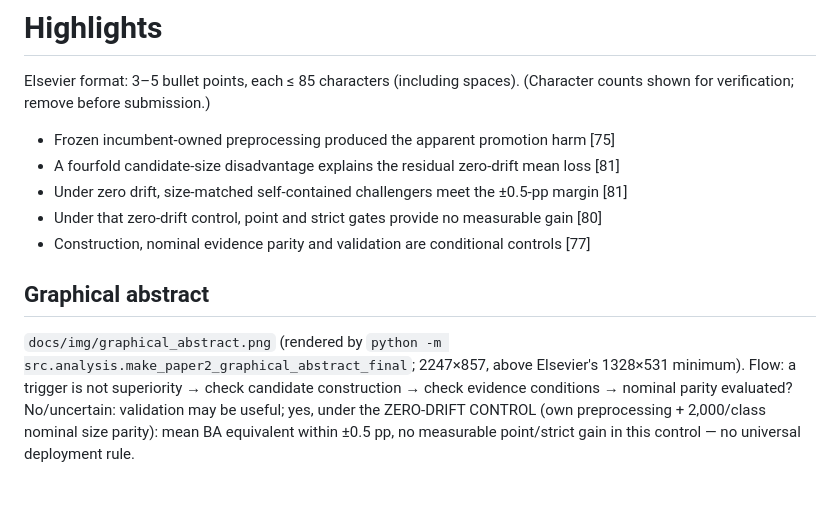
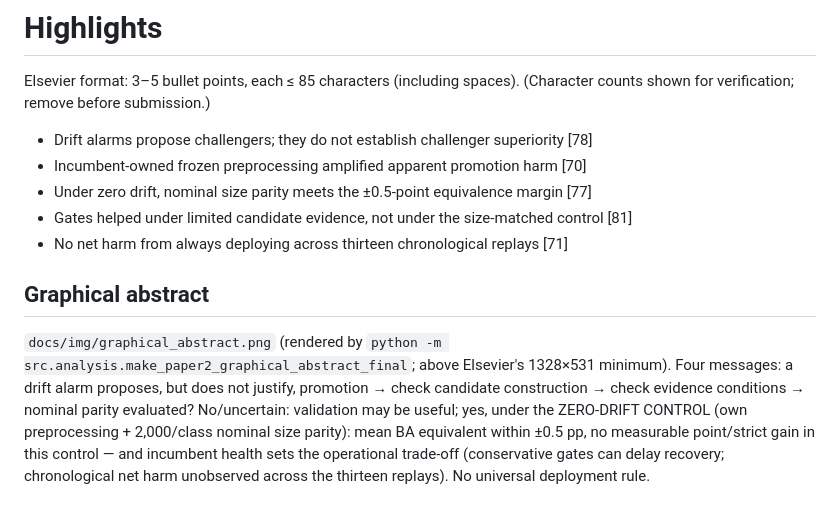
Before and after one commit to roberto-fernandez-barrios/Validate-Before-Commit, a Markdown page: manuscript/highlights.md, the part around the change. Rendered like a GitHub page.

```diff
--- a/manuscript/highlights.md
+++ b/manuscript/highlights.md
@@ -3,17 +3,19 @@
 Elsevier format: 3–5 bullet points, each ≤ 85 characters (including spaces).
 (Character counts shown for verification; remove before submission.)
 
-- Frozen incumbent-owned preprocessing produced the apparent promotion harm  [75]
-- A fourfold candidate-size disadvantage explains the residual zero-drift mean loss  [81]
-- Under zero drift, size-matched self-contained challengers meet the ±0.5-pp margin  [81]
-- Under that zero-drift control, point and strict gates provide no measurable gain  [80]
-- Construction, nominal evidence parity and validation are conditional controls  [77]
+- Drift alarms propose challengers; they do not establish challenger superiority  [78]
+- Incumbent-owned frozen preprocessing amplified apparent promotion harm  [70]
+- Under zero drift, nominal size parity meets the ±0.5-point equivalence margin  [77]
+- Gates helped under limited candidate evidence, not under the size-matched control  [81]
+- No net harm from always deploying across thirteen chronological replays  [71]
 
 ## Graphical abstract
 
 `docs/img/graphical_abstract.png` (rendered by `python -m src.analysis.make_paper2_graphical_abstract_final`;
-2247×857, above Elsevier's 1328×531 minimum). Flow: a trigger is not superiority →
-check candidate construction → check evidence conditions → nominal parity evaluated?
-No/uncertain: validation may be useful; yes, under the ZERO-DRIFT CONTROL (own
-preprocessing + 2,000/class nominal size parity): mean BA equivalent within ±0.5 pp,
-no measurable point/strict gain in this control — no universal deployment rule.
+above Elsevier's 1328×531 minimum). Four messages: a drift alarm proposes, but does not
+justify, promotion → check candidate construction → check evidence conditions → nominal
+parity evaluated? No/uncertain: validation may be useful; yes, under the ZERO-DRIFT
+CONTROL (own preprocessing + 2,000/class nominal size parity): mean BA equivalent within
+±0.5 pp, no measurable point/strict gain in this control — and incumbent health sets the
+operational trade-off (conservative gates can delay recovery; chronological net harm
+unobserved across the thirteen replays). No universal deployment rule.
```
Also changed, not shown: README.md (+5 -3 lines), docs/img/fig_pipeline.png (added), docs/img/graphical_abstract.png, 9 other files.
